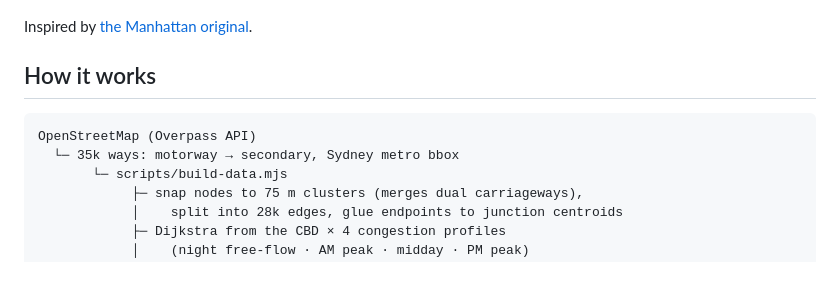
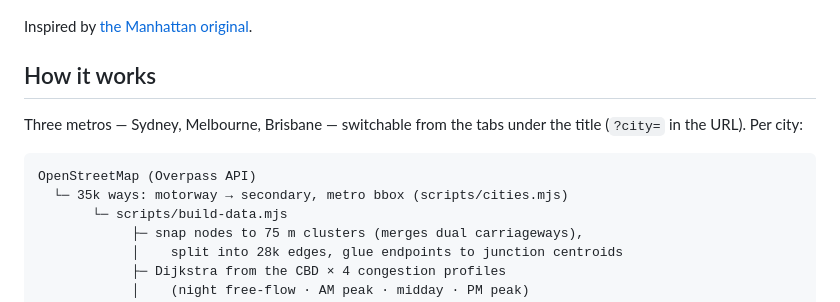
Before and after one commit to rajanmali/sydney-time-warp, a Markdown page: README.md, the part around one of its changes. Rendered like a GitHub page; blank space fills up the shorter version.

````diff
--- a/README.md
+++ b/README.md
@@ -16,9 +16,12 @@ Inspired by [the Manhattan original](https://x.com/cosmic_yolo_bot/status/206461
 
 ## How it works
 
+Three metros — Sydney, Melbourne, Brisbane — switchable from the tabs under the
+title (`?city=` in the URL). Per city:
+
 ```
 OpenStreetMap (Overpass API)
-  └─ 35k ways: motorway → secondary, Sydney metro bbox
+  └─ 35k ways: motorway → secondary, metro bbox (scripts/cities.mjs)
        └─ scripts/build-data.mjs
             ├─ snap nodes to 75 m clusters (merges dual carriageways),
             │    split into 28k edges, glue endpoints to junction centroids
````
Also changed, not shown: other parts of README.md (+12 -7 lines), CLAUDE.md (+24 -15 lines), assets/brisbane.png (added), assets/melbourne.png (added).
